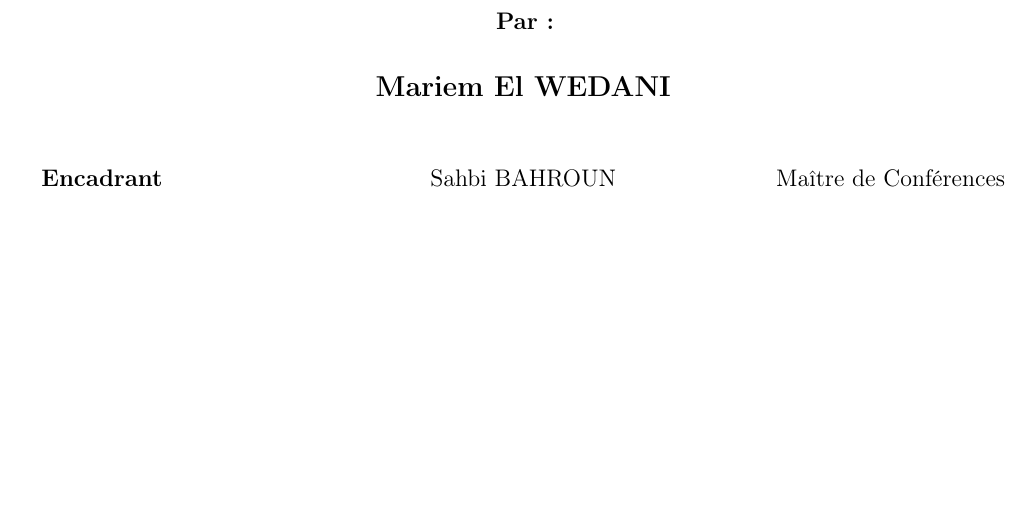
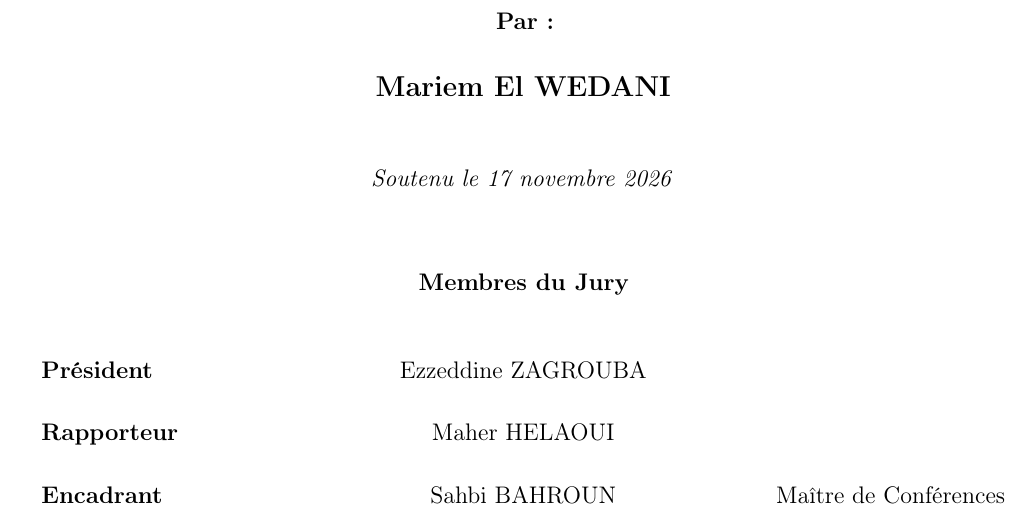
Before and after one commit to khalef-khalil/marii, a LaTeX thesis (main.tex, which reads tpl/cover_page_memoire_core.tex): part of page 2 of 80, cut so that both start at the same text, the shorter picture padded with empty space. Compiled offline with pdfLaTeX.

Commit message:
Put the jury and the defense date on the cover.
The supervisor line is now the jury block: president, rapporteur, and supervisor, with the defense set for 17 November 2026.

Co-authored-by: Cursor <cursoragent@cursor.com>

```diff
--- a/tpl/cover_page_memoire_core.tex
+++ b/tpl/cover_page_memoire_core.tex
@@ -24,6 +24,20 @@
     {\Large\bfseries\@author}%
 }
 \vskip8mm
+{\large\textit{Soutenu le 17 novembre 2026}}
+\vskip1.05cm
+{\color{\CoverTitleColor}\large\bfseries Membres du Jury}
+\vskip0.75cm
+\noindent
+\makebox[0pt][l]{\textbf{Président}}%
+\makebox[\linewidth][c]{Ezzeddine ZAGROUBA}%
+\makebox[0pt][r]{}%
+\\[3.2mm]
+\noindent
+\makebox[0pt][l]{\textbf{Rapporteur}}%
+\makebox[\linewidth][c]{Maher HELAOUI}%
+\makebox[0pt][r]{}%
+\\[3.2mm]
 \noindent
 \makebox[0pt][l]{\textbf{Encadrant}}%
 \makebox[\linewidth][c]{\@academicFramerName}%
```
